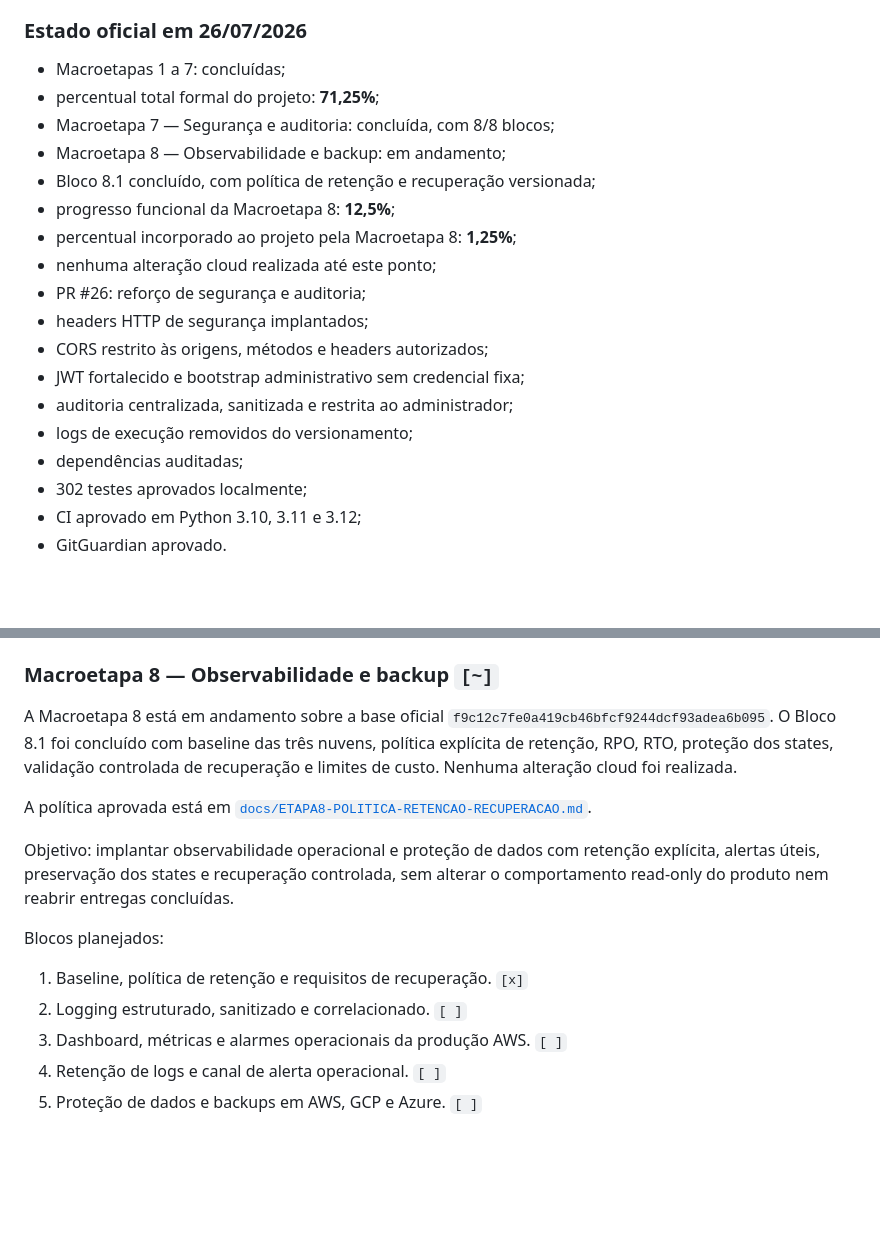
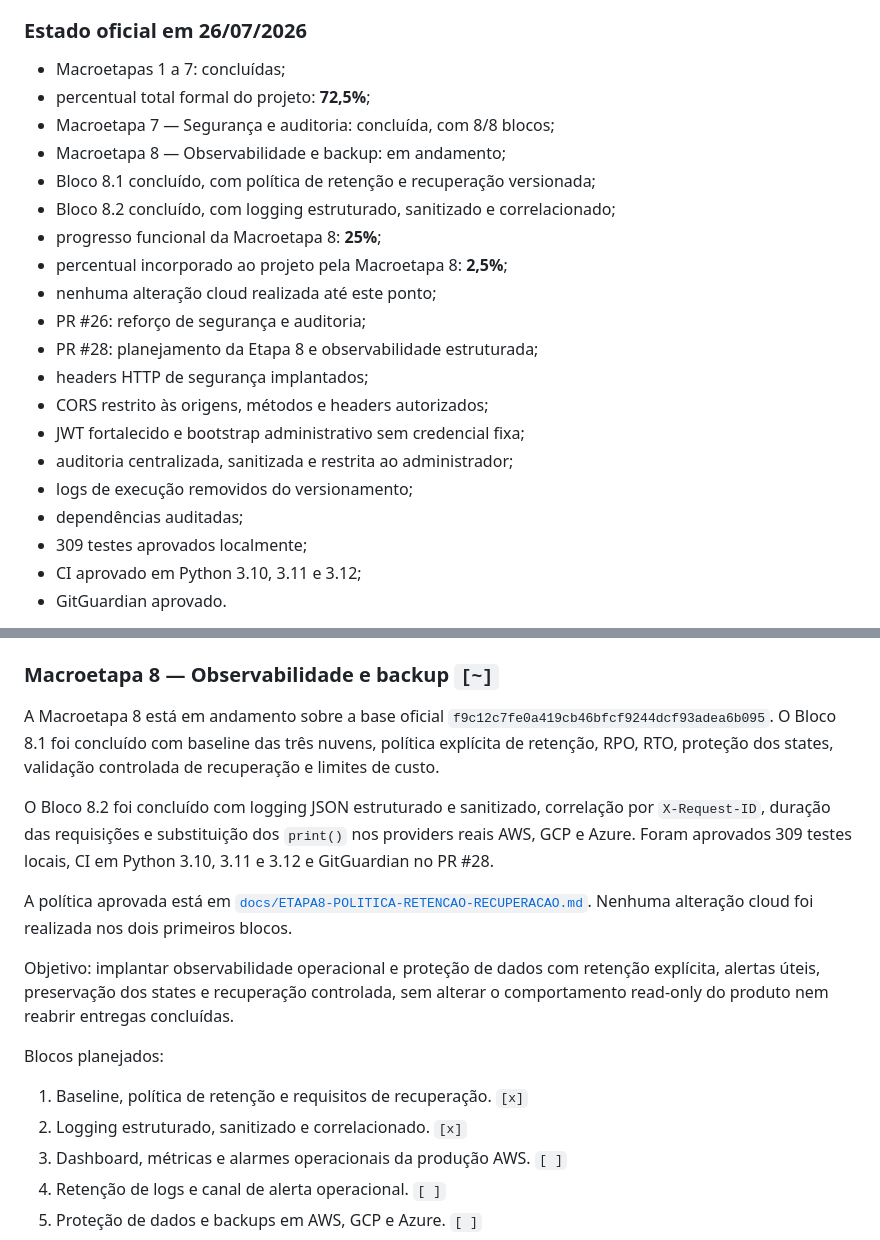
Before and after one commit to Liucera/nano-iaas, a Markdown page: README.md, 2 parts joined by grey strips. Drawn GitHub-style; blank space fills up the shorter version.

Commit message:
docs: concluir bloco 8.2 de observabilidade

```diff
--- a/README.md
+++ b/README.md
@@ -24,21 +24,23 @@ MVP em fase Beta/QA. O projeto usa frontend no GitHub Pages com domínio própri
 ### Estado oficial em 26/07/2026
 
 - Macroetapas 1 a 7: concluídas;
-- percentual total formal do projeto: **71,25%**;
+- percentual total formal do projeto: **72,5%**;
 - Macroetapa 7 — Segurança e auditoria: concluída, com 8/8 blocos;
 - Macroetapa 8 — Observabilidade e backup: em andamento;
 - Bloco 8.1 concluído, com política de retenção e recuperação versionada;
-- progresso funcional da Macroetapa 8: **12,5%**;
-- percentual incorporado ao projeto pela Macroetapa 8: **1,25%**;
+- Bloco 8.2 concluído, com logging estruturado, sanitizado e correlacionado;
+- progresso funcional da Macroetapa 8: **25%**;
+- percentual incorporado ao projeto pela Macroetapa 8: **2,5%**;
 - nenhuma alteração cloud realizada até este ponto;
 - PR #26: reforço de segurança e auditoria;
+- PR #28: planejamento da Etapa 8 e observabilidade estruturada;
 - headers HTTP de segurança implantados;
 - CORS restrito às origens, métodos e headers autorizados;
 - JWT fortalecido e bootstrap administrativo sem credencial fixa;
 - auditoria centralizada, sanitizada e restrita ao administrador;
 - logs de execução removidos do versionamento;
 - dependências auditadas;
-- 302 testes aprovados localmente;
+- 309 testes aprovados localmente;
 - CI aprovado em Python 3.10, 3.11 e 3.12;
 - GitGuardian aprovado.
 
@@ -53,16 +55,18 @@ Os states oficiais AWS e GCP foram preservados e auditados. O plano Terraform AW
 
 ### Macroetapa 8 — Observabilidade e backup `[~]`
 
-A Macroetapa 8 está em andamento sobre a base oficial `f9c12c7fe0a419cb46bfcf9244dcf93adea6b095`. O Bloco 8.1 foi concluído com baseline das três nuvens, política explícita de retenção, RPO, RTO, proteção dos states, validação controlada de recuperação e limites de custo. Nenhuma alteração cloud foi realizada.
+A Macroetapa 8 está em andamento sobre a base oficial `f9c12c7fe0a419cb46bfcf9244dcf93adea6b095`. O Bloco 8.1 foi concluído com baseline das três nuvens, política explícita de retenção, RPO, RTO, proteção dos states, validação controlada de recuperação e limites de custo.
 
-A política aprovada está em [`docs/ETAPA8-POLITICA-RETENCAO-RECUPERACAO.md`](docs/ETAPA8-POLITICA-RETENCAO-RECUPERACAO.md).
+O Bloco 8.2 foi concluído com logging JSON estruturado e sanitizado, correlação por `X-Request-ID`, duração das requisições e substituição dos `print()` nos providers reais AWS, GCP e Azure. Foram aprovados 309 testes locais, CI em Python 3.10, 3.11 e 3.12 e GitGuardian no PR #28.
+
+A política aprovada está em [`docs/ETAPA8-POLITICA-RETENCAO-RECUPERACAO.md`](docs/ETAPA8-POLITICA-RETENCAO-RECUPERACAO.md). Nenhuma alteração cloud foi realizada nos dois primeiros blocos.
 
 Objetivo: implantar observabilidade operacional e proteção de dados com retenção explícita, alertas úteis, preservação dos states e recuperação controlada, sem alterar o comportamento read-only do produto nem reabrir entregas concluídas.
 
 Blocos planejados:
 
 1. Baseline, política de retenção e requisitos de recuperação. `[x]`
-2. Logging estruturado, sanitizado e correlacionado. `[ ]`
+2. Logging estruturado, sanitizado e correlacionado. `[x]`
 3. Dashboard, métricas e alarmes operacionais da produção AWS. `[ ]`
 4. Retenção de logs e canal de alerta operacional. `[ ]`
 5. Proteção de dados e backups em AWS, GCP e Azure. `[ ]`
```
Also changed, not shown: ROADMAP.md (+13 -11 lines).
